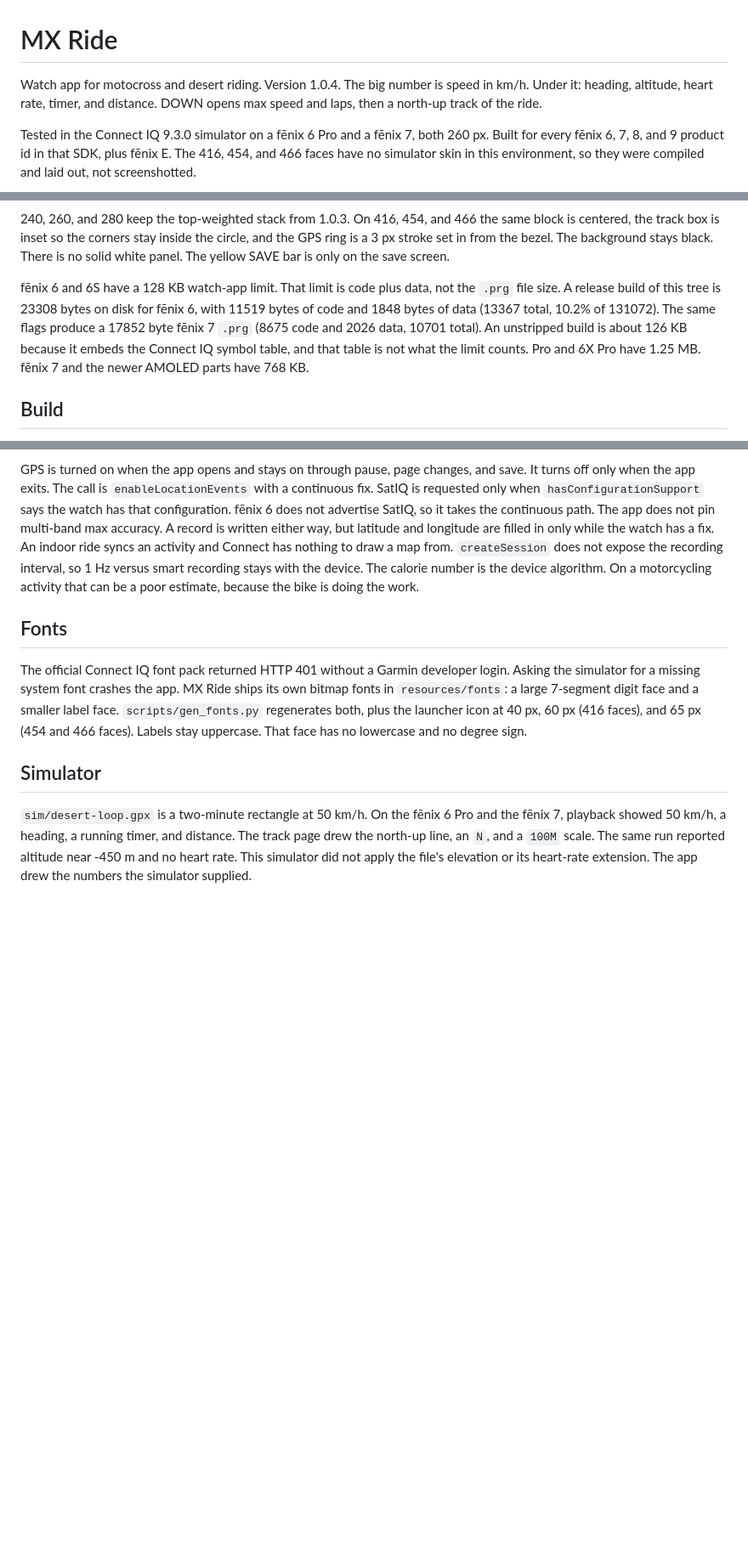
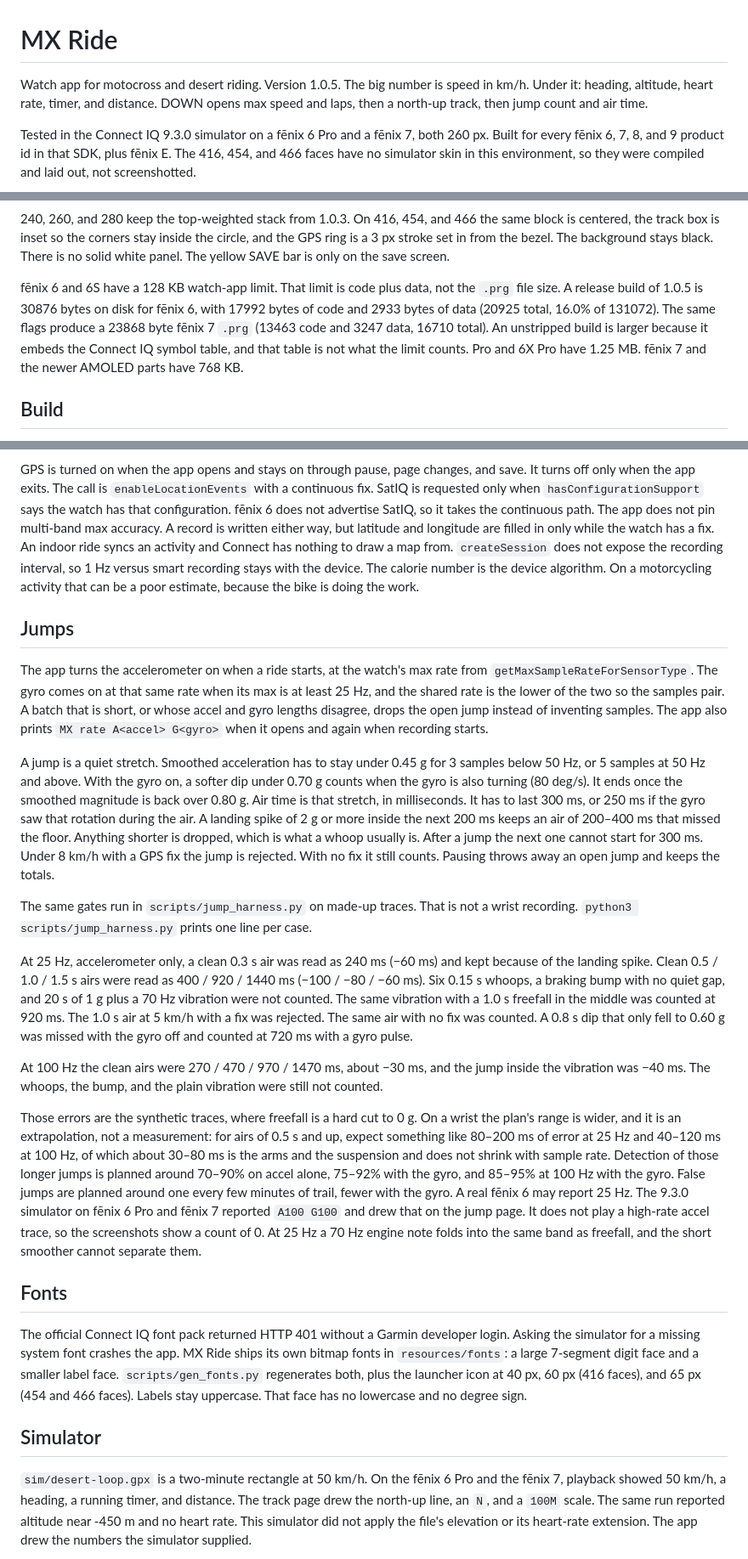
Before and after one commit to drvillo/mxride, a Markdown page: README.md, 3 parts joined by grey strips. Shown at 85% size. Drawn GitHub-style; blank space fills up the shorter version.

```diff
--- a/README.md
+++ b/README.md
@@ -1,6 +1,6 @@
 # MX Ride
 
-Watch app for motocross and desert riding. Version 1.0.4. The big number is speed in km/h. Under it: heading, altitude, heart rate, timer, and distance. DOWN opens max speed and laps, then a north-up track of the ride.
+Watch app for motocross and desert riding. Version 1.0.5. The big number is speed in km/h. Under it: heading, altitude, heart rate, timer, and distance. DOWN opens max speed and laps, then a north-up track, then jump count and air time.
 
 Tested in the Connect IQ 9.3.0 simulator on a fēnix 6 Pro and a fēnix 7, both 260 px. Built for every fēnix 6, 7, 8, and 9 product id in that SDK, plus fēnix E. The 416, 454, and 466 faces have no simulator skin in this environment, so they were compiled and laid out, not screenshotted.
 
@@ -73,7 +77,7 @@ fēnix 8, fēnix E, and fēnix 9. These ids are in SDK 9.3.0 `devices.xml`. The
 
 240, 260, and 280 keep the top-weighted stack from 1.0.3. On 416, 454, and 466 the same block is centered, the track box is inset so the corners stay inside the circle, and the GPS ring is a 3 px stroke set in from the bezel. The background stays black. There is no solid white panel. The yellow SAVE bar is only on the save screen.
 
-fēnix 6 and 6S have a 128 KB watch-app limit. That limit is code plus data, not the `.prg` file size. A release build of this tree is 23308 bytes on disk for fēnix 6, with 11519 bytes of code and 1848 bytes of data (13367 total, 10.2% of 131072). The same flags produce a 17852 byte fēnix 7 `.prg` (8675 code and 2026 data, 10701 total). An unstripped build is about 126 KB because it embeds the Connect IQ symbol table, and that table is not what the limit counts. Pro and 6X Pro have 1.25 MB. fēnix 7 and the newer AMOLED parts have 768 KB.
+fēnix 6 and 6S have a 128 KB watch-app limit. That limit is code plus data, not the `.prg` file size. A release build of 1.0.5 is 30876 bytes on disk for fēnix 6, with 17992 bytes of code and 2933 bytes of data (20925 total, 16.0% of 131072). The same flags produce a 23868 byte fēnix 7 `.prg` (13463 code and 3247 data, 16710 total). An unstripped build is larger because it embeds the Connect IQ symbol table, and that table is not what the limit counts. Pro and 6X Pro have 1.25 MB. fēnix 7 and the newer AMOLED parts have 768 KB.
 
 ## Build
 
@@ -140,5 +146,19 @@ The session is sport motorcycling, name Motocross. On Connect IQ 4.1.6 and later
 
 GPS is turned on when the app opens and stays on through pause, page changes, and save. It turns off only when the app exits. The call is `enableLocationEvents` with a continuous fix. SatIQ is requested only when `hasConfigurationSupport` says the watch has that configuration. fēnix 6 does not advertise SatIQ, so it takes the continuous path. The app does not pin multi-band max accuracy. A record is written either way, but latitude and longitude are filled in only while the watch has a fix. An indoor ride syncs an activity and Connect has nothing to draw a map from. `createSession` does not expose the recording interval, so 1 Hz versus smart recording stays with the device. The calorie number is the device algorithm. On a motorcycling activity that can be a poor estimate, because the bike is doing the work.
+
+## Jumps
+
+The app turns the accelerometer on when a ride starts, at the watch's max rate from `getMaxSampleRateForSensorType`. The gyro comes on at that same rate when its max is at least 25 Hz, and the shared rate is the lower of the two so the samples pair. A batch that is short, or whose accel and gyro lengths disagree, drops the open jump instead of inventing samples. The app also prints `MX rate A<accel> G<gyro>` when it opens and again when recording starts.
+
+A jump is a quiet stretch. Smoothed acceleration has to stay under 0.45 g for 3 samples below 50 Hz, or 5 samples at 50 Hz and above. With the gyro on, a softer dip under 0.70 g counts when the gyro is also turning (80 deg/s). It ends once the smoothed magnitude is back over 0.80 g. Air time is that stretch, in milliseconds. It has to last 300 ms, or 250 ms if the gyro saw that rotation during the air. A landing spike of 2 g or more inside the next 200 ms keeps an air of 200–400 ms that missed the floor. Anything shorter is dropped, which is what a whoop usually is. After a jump the next one cannot start for 300 ms. Under 8 km/h with a GPS fix the jump is rejected. With no fix it still counts. Pausing throws away an open jump and keeps the totals.
+
+The same gates run in `scripts/jump_harness.py` on made-up traces. That is not a wrist recording. `python3 scripts/jump_harness.py` prints one line per case.
+
+At 25 Hz, accelerometer only, a clean 0.3 s air was read as 240 ms (−60 ms) and kept because of the landing spike. Clean 0.5 / 1.0 / 1.5 s airs were read as 400 / 920 / 1440 ms (−100 / −80 / −60 ms). Six 0.15 s whoops, a braking bump with no quiet gap, and 20 s of 1 g plus a 70 Hz vibration were not counted. The same vibration with a 1.0 s freefall in the middle was counted at 920 ms. The 1.0 s air at 5 km/h with a fix was rejected. The same air with no fix was counted. A 0.8 s dip that only fell to 0.60 g was missed with the gyro off and counted at 720 ms with a gyro pulse.
+
+At 100 Hz the clean airs were 270 / 470 / 970 / 1470 ms, about −30 ms, and the jump inside the vibration was −40 ms. The whoops, the bump, and the plain vibration were still not counted.
+
+Those errors are the synthetic traces, where freefall is a hard cut to 0 g. On a wrist the plan's range is wider, and it is an extrapolation, not a measurement: for airs of 0.5 s and up, expect something like 80–200 ms of error at 25 Hz and 40–120 ms at 100 Hz, of which about 30–80 ms is the arms and the suspension and does not shrink with sample rate. Detection of those longer jumps is planned around 70–90% on accel alone, 75–92% with the gyro, and 85–95% at 100 Hz with the gyro. False jumps are planned around one every few minutes of trail, fewer with the gyro. A real fēnix 6 may report 25 Hz. The 9.3.0 simulator on fēnix 6 Pro and fēnix 7 reported `A100 G100` and drew that on the jump page. It does not play a high-rate accel trace, so the screenshots show a count of 0. At 25 Hz a 70 Hz engine note folds into the same band as freefall, and the short smoother cannot separate them.
 
 ## Fonts
 
```
Also changed, not shown: other parts of README.md (+8 -2 lines), sim/fenix6pro-jumps.png (added), sim/fenix7-jumps.png (added), 9 other files.
